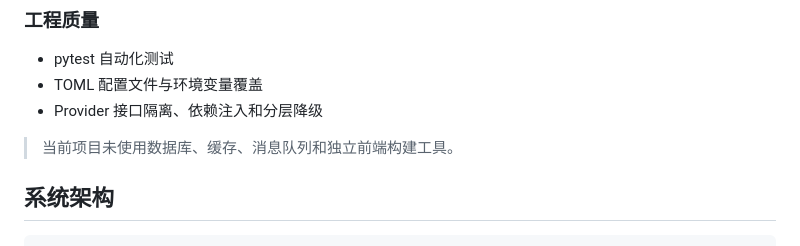
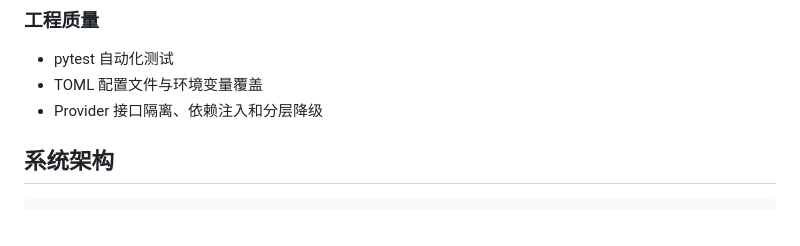
Before and after one commit to normalform3/trailer, a Markdown page: README.md, the part around the change. GitHub-like rendering; blank space fills up the shorter version.

Commit message:
完善readme

```diff
--- a/README.md
+++ b/README.md
@@ -137,8 +137,6 @@ Agent 将轨迹量化结果、天气、交通、周边服务与用户偏好整
 - pytest 自动化测试
 - TOML 配置文件与环境变量覆盖
 - Provider 接口隔离、依赖注入和分层降级
-
-> 当前项目未使用数据库、缓存、消息队列和独立前端构建工具。
 
 ## 系统架构
 
```
